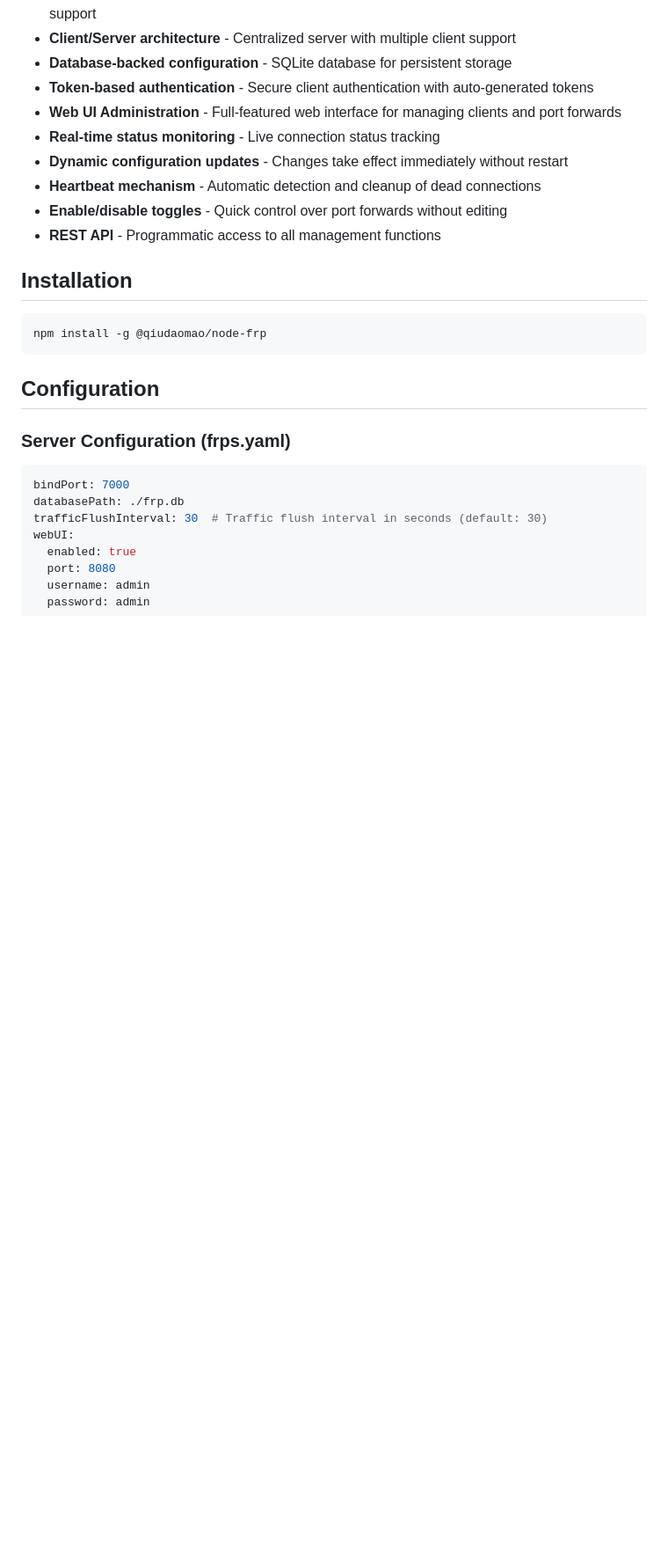
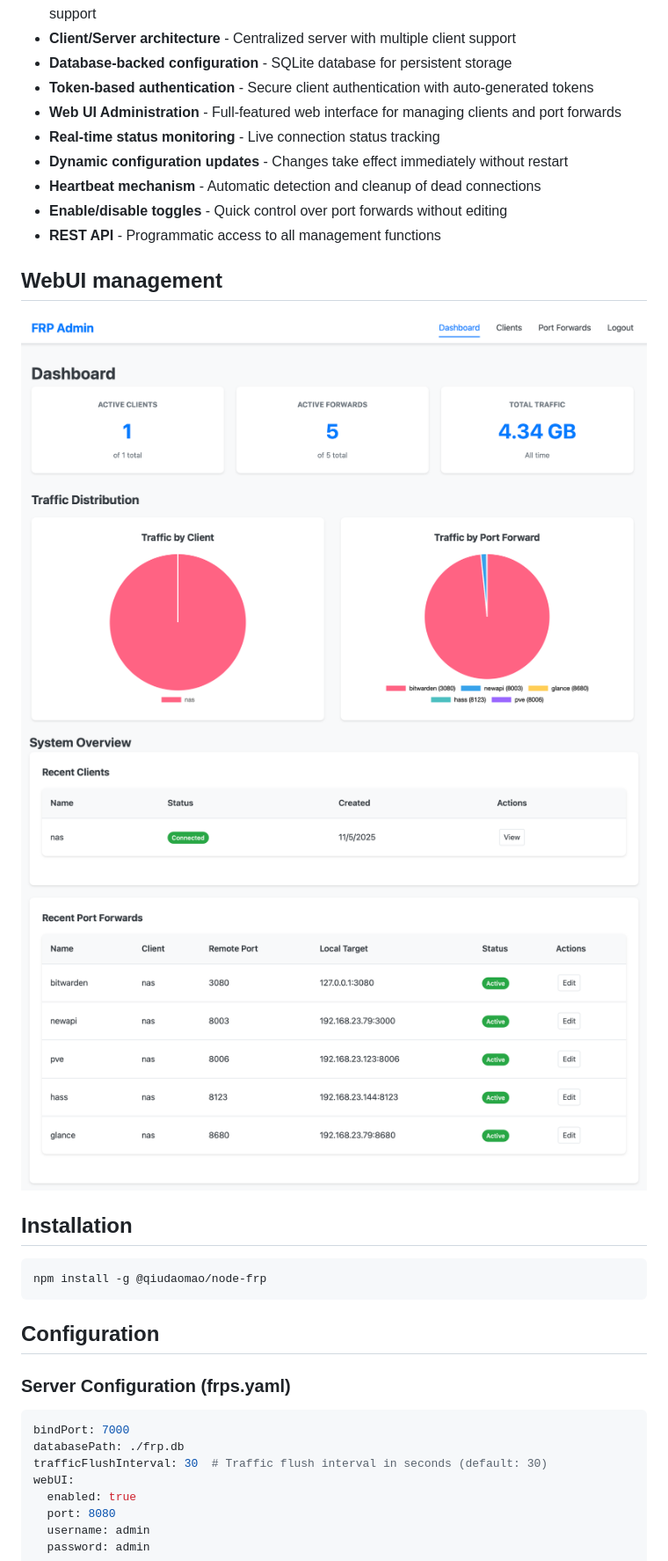
Before and after one commit to qiudaomao/node_frp, a Markdown page: README.md, the part around the change. Shown: that part at 88% size. Drawn GitHub-style; pictures changed too: assets/clients_and_ports.png (added), assets/dashboard.png (added); blank space fills up the shorter version.

```diff
--- a/README.md
+++ b/README.md
@@ -15,6 +15,11 @@ A Node.js implementation of Fast Reverse Proxy (FRP) for TCP/UDP port forwarding
 - **Heartbeat mechanism** - Automatic detection and cleanup of dead connections
 - **Enable/disable toggles** - Quick control over port forwards without editing
 - **REST API** - Programmatic access to all management functions
+
+## WebUI management
+![](./assets/dashboard.png)
+![](./assets/clients_and_ports.png)
+
 
 ## Installation
 
```
Also changed, not shown: 1 other file.
